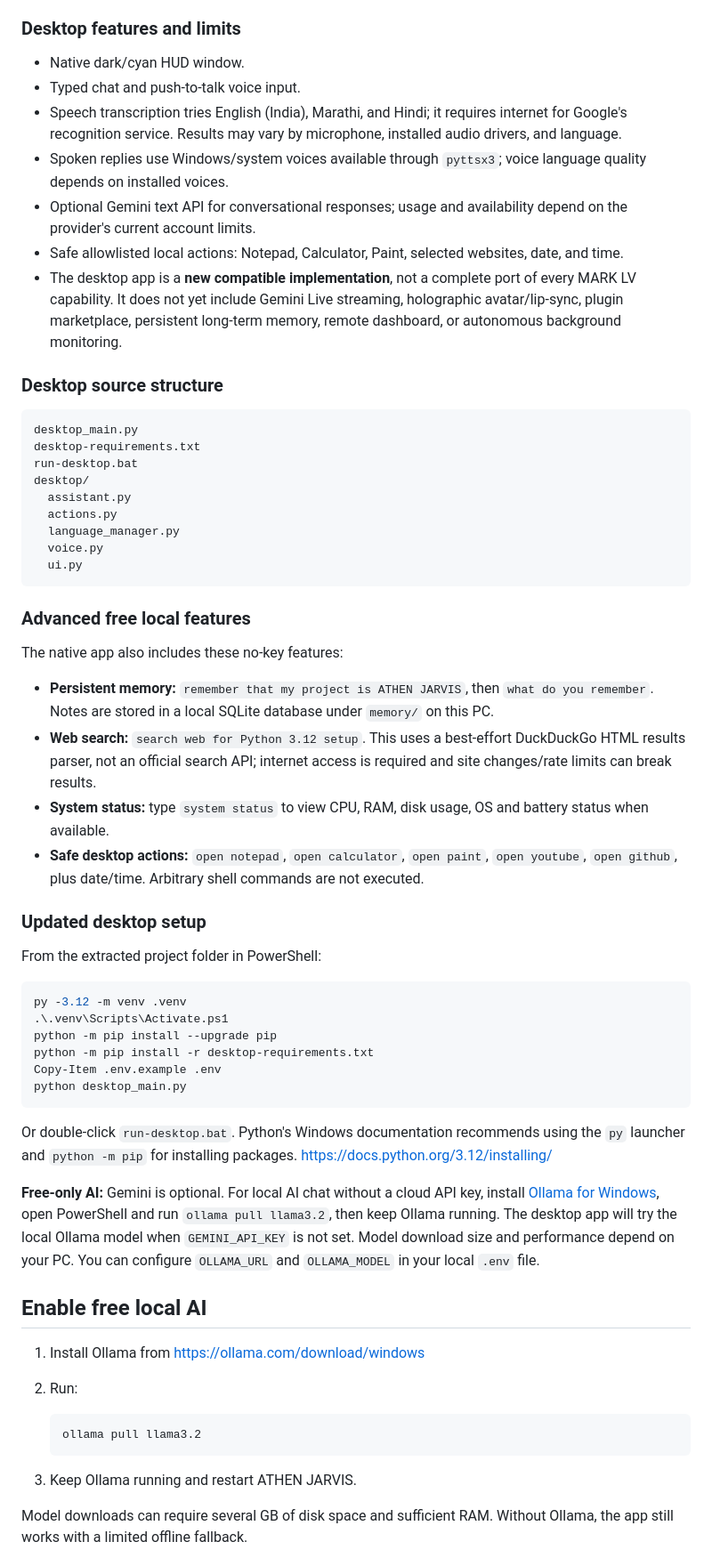
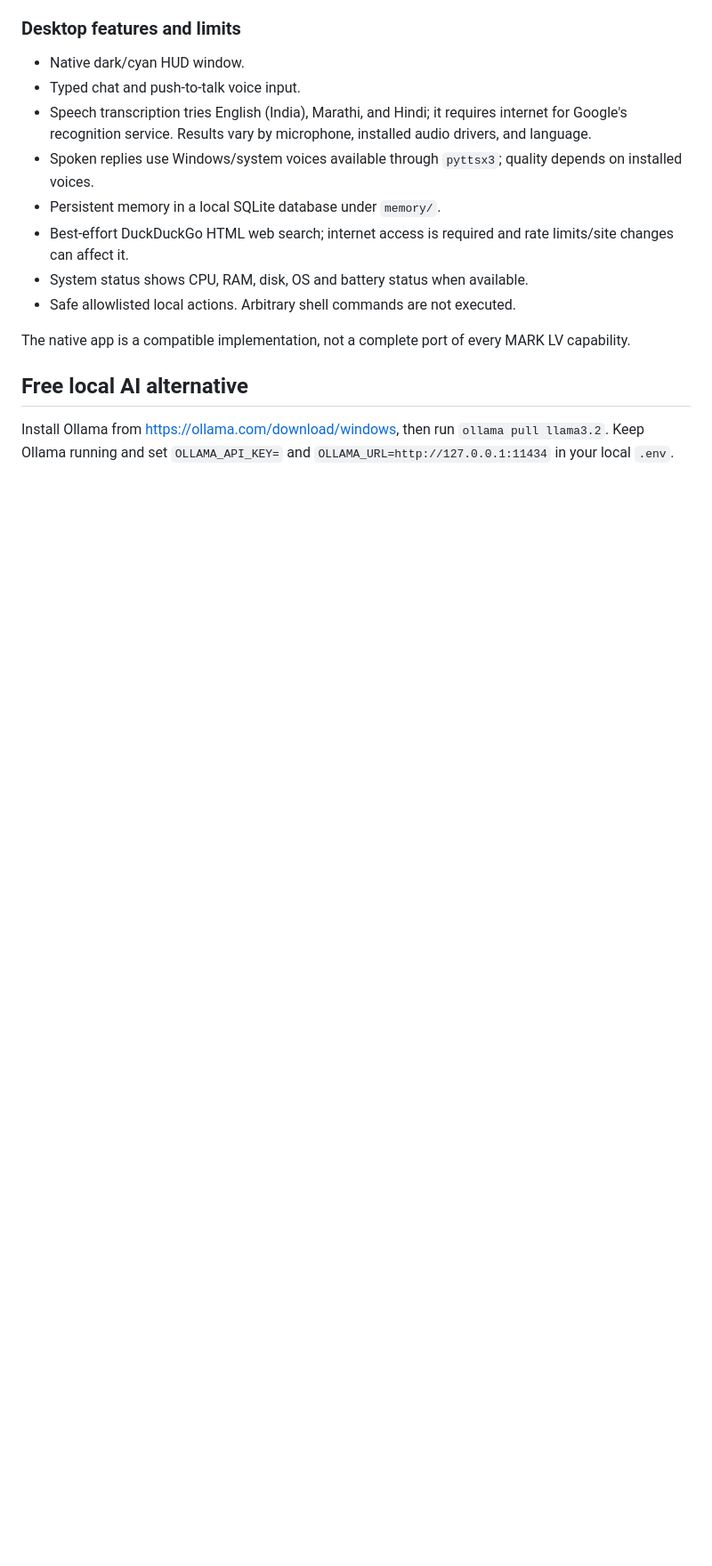
Before and after one commit to AtharvBulkunde/Athens, a Markdown page: README.md, the part around one of its changes. Shown at 89% size. Drawn GitHub-style; blank space fills up the shorter version.

````diff
--- a/README.md
+++ b/README.md
@@ -54,57 +75,15 @@ The repository also includes a separate **native PyQt6 desktop app**. It does no
 ### Desktop features and limits
 - Native dark/cyan HUD window.
 - Typed chat and push-to-talk voice input.
-- Speech transcription tries English (India), Marathi, and Hindi; it requires internet for Google's recognition service. Results may vary by microphone, installed audio drivers, and language.
-- Spoken replies use Windows/system voices available through `pyttsx3`; voice language quality depends on installed voices.
-- Optional Gemini text API for conversational responses; usage and availability depend on the provider's current account limits.
-- Safe allowlisted local actions: Notepad, Calculator, Paint, selected websites, date, and time.
-- The desktop app is a **new compatible implementation**, not a complete port of every MARK LV capability. It does not yet include Gemini Live streaming, holographic avatar/lip-sync, plugin marketplace, persistent long-term memory, remote dashboard, or autonomous background monitoring.
+- Speech transcription tries English (India), Marathi, and Hindi; it requires internet for Google's recognition service. Results vary by microphone, installed audio drivers, and language.
+- Spoken replies use Windows/system voices available through `pyttsx3`; quality depends on installed voices.
+- Persistent memory in a local SQLite database under `memory/`.
+- Best-effort DuckDuckGo HTML web search; internet access is required and rate limits/site changes can affect it.
+- System status shows CPU, RAM, disk, OS and battery status when available.
+- Safe allowlisted local actions. Arbitrary shell commands are not executed.
 
-### Desktop source structure
-```text
-desktop_main.py
-desktop-requirements.txt
-run-desktop.bat
-desktop/
-  assistant.py
-  actions.py
-  language_manager.py
-  voice.py
-  ui.py
-```
+The native app is a compatible implementation, not a complete port of every MARK LV capability.
 
-### Advanced free local features
+## Free local AI alternative
+Install Ollama from https://ollama.com/download/windows, then run `ollama pull llama3.2`. Keep Ollama running and set `OLLAMA_API_KEY=` and `OLLAMA_URL=http://127.0.0.1:11434` in your local `.env`.
 
-The native app also includes these no-key features:
-- **Persistent memory:** `remember that my project is ATHEN JARVIS`, then `what do you remember`. Notes are stored in a local SQLite database under `memory/` on this PC.
-- **Web search:** `search web for Python 3.12 setup`. This uses a best-effort DuckDuckGo HTML results parser, not an official search API; internet access is required and site changes/rate limits can break results.
-- **System status:** type `system status` to view CPU, RAM, disk usage, OS and battery status when available.
-- **Safe desktop actions:** `open notepad`, `open calculator`, `open paint`, `open youtube`, `open github`, plus date/time. Arbitrary shell commands are not executed.
-
-### Updated desktop setup
-
-From the extracted project folder in PowerShell:
-```powershell
-py -3.12 -m venv .venv
-.\.venv\Scripts\Activate.ps1
-python -m pip install --upgrade pip
-python -m pip install -r desktop-requirements.txt
-Copy-Item .env.example .env
-python desktop_main.py
-```
-Or double-click `run-desktop.bat`. Python's Windows documentation recommends using the `py` launcher and `python -m pip` for installing packages. <https://docs.python.org/3.12/installing/>
-
-**Free-only AI:** Gemini is optional. For local AI chat without a cloud API key, install [Ollama for Windows](https://github.com/ollama/ollama/blob/main/docs/windows.mdx), open PowerShell and run `ollama pull llama3.2`, then keep Ollama running. The desktop app will try the local Ollama model when `GEMINI_API_KEY` is not set. Model download size and performance depend on your PC. You can configure `OLLAMA_URL` and `OLLAMA_MODEL` in your local `.env` file.
-
-## Enable free local AI
-1. Install Ollama from https://ollama.com/download/windows
-2. Run:
-
-   ```powershell
-   ollama pull llama3.2
-   ```
-
-3. Keep Ollama running and restart ATHEN JARVIS.
-
-Model downloads can require several GB of disk space and sufficient RAM. Without Ollama, the app still works with a limited offline fallback.
-
````
Also changed, not shown: other parts of README.md (+47 -37 lines).
